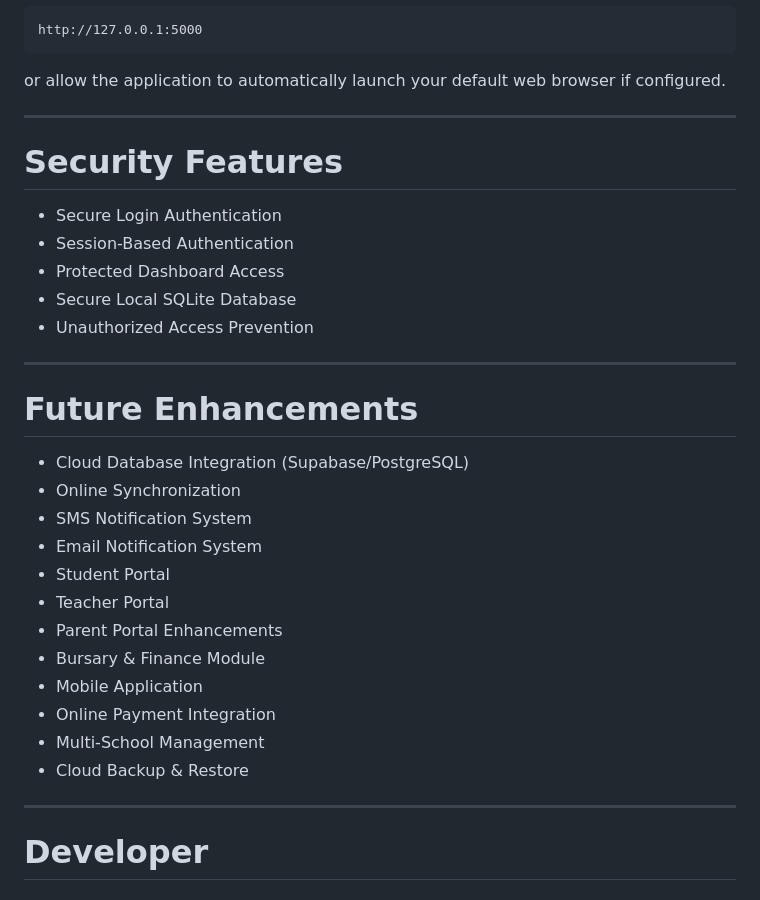
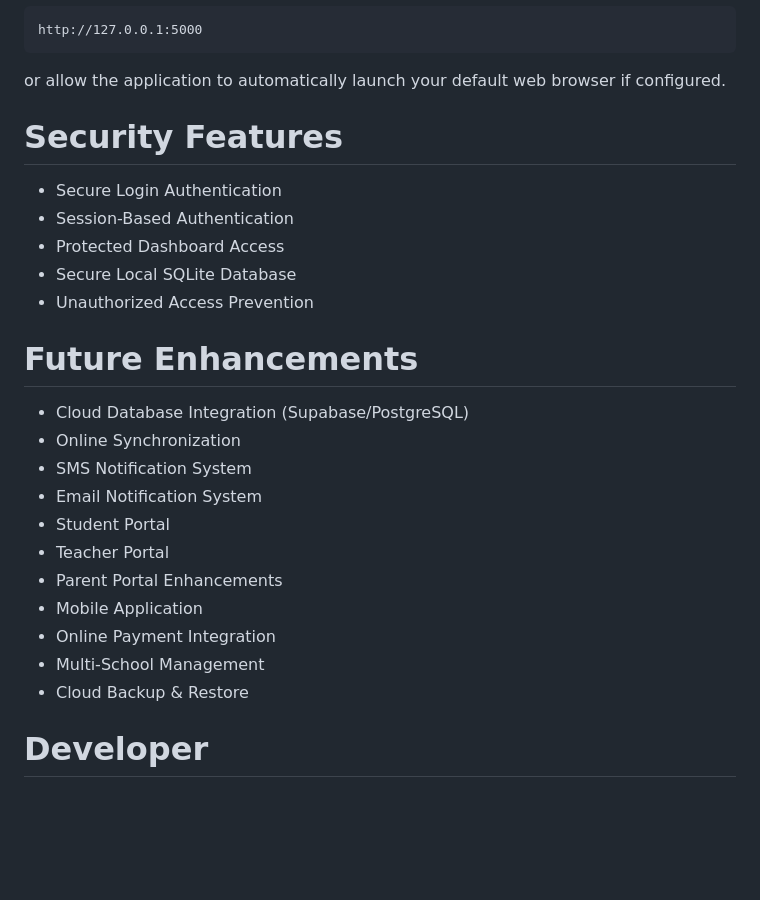
Before and after one commit to angelnaitbj/Navenie-AMS-PRJ, a Markdown page: README.md, the part around one of its changes. GitHub-like rendering; blank space fills up the shorter version.

Commit message:
Revise README.md for better structure and clarity
Updated README.md to improve clarity and organization of content, including sections on installation, system requirements, and future enhancements.

```diff
--- a/README.md
+++ b/README.md
@@ -191,7 +181,6 @@ http://127.0.0.1:5000
 
 or allow the application to automatically launch your default web browser if configured.
 
----
 
 # Security Features
 
@@ -201,7 +190,6 @@ or allow the application to automatically launch your default web browser if con
 * Secure Local SQLite Database
 * Unauthorized Access Prevention
 
----
 
 # Future Enhancements
 
@@ -212,13 +200,11 @@ or allow the application to automatically launch your default web browser if con
 * Student Portal
 * Teacher Portal
 * Parent Portal Enhancements
-* Bursary & Finance Module
 * Mobile Application
 * Online Payment Integration
 * Multi-School Management
 * Cloud Backup & Restore
 
----
 
 # Developer
 
```
Also changed, not shown: other parts of README.md (+0 -13 lines).
